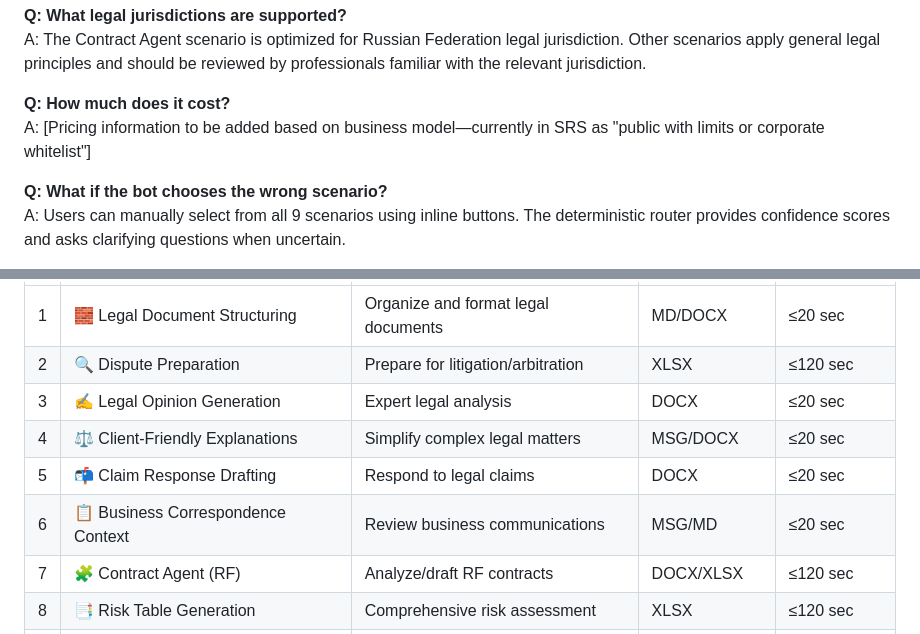
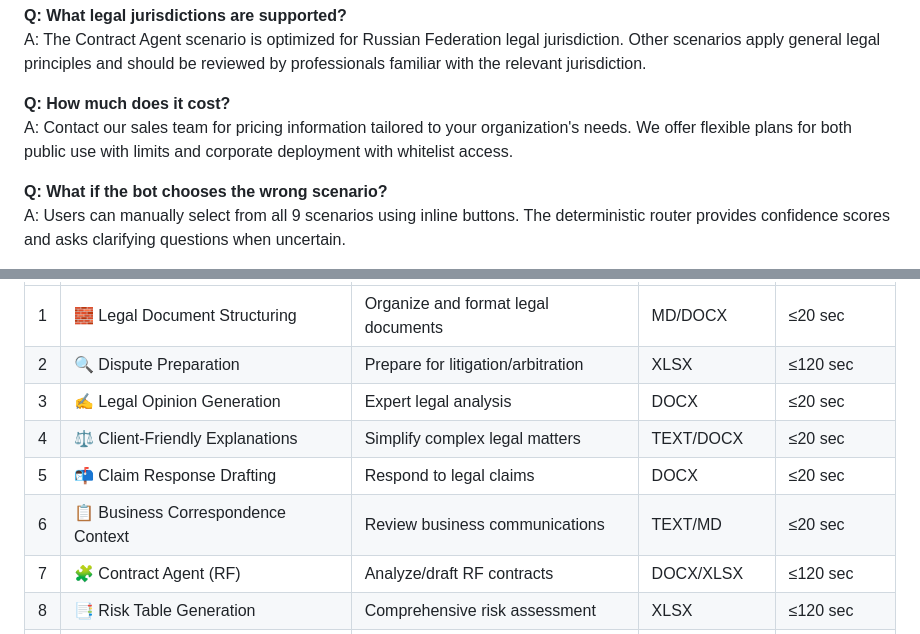
Before and after one commit to ArtemFilin1990/Ewabotjur, a Markdown page: PROMOTIONAL_CONTENT.md, 2 parts joined by grey strips. GitHub-like rendering.

Commit message:
Fix code review feedback: update pricing FAQ and table format consistency
Co-authored-by: ArtemFilin1990 <221041513+ArtemFilin1990@users.noreply.github.com>

```diff
--- a/PROMOTIONAL_CONTENT.md
+++ b/PROMOTIONAL_CONTENT.md
@@ -358,7 +358,7 @@ A: No. This is explicitly out of scope. The bot generates professional legal doc
 A: The Contract Agent scenario is optimized for Russian Federation legal jurisdiction. Other scenarios apply general legal principles and should be reviewed by professionals familiar with the relevant jurisdiction.
 
 **Q: How much does it cost?**
-A: [Pricing information to be added based on business model—currently in SRS as "public with limits or corporate whitelist"]
+A: Contact our sales team for pricing information tailored to your organization's needs. We offer flexible plans for both public use with limits and corporate deployment with whitelist access.
 
 **Q: What if the bot chooses the wrong scenario?**
 A: Users can manually select from all 9 scenarios using inline buttons. The deterministic router provides confidence scores and asks clarifying questions when uncertain.
@@ -375,9 +375,9 @@ A: Currently, the bot operates in Telegram with DaData integration. Future versi
 | 1 | 🧱 Legal Document Structuring | Organize and format legal documents | MD/DOCX | ≤20 sec |
 | 2 | 🔍 Dispute Preparation | Prepare for litigation/arbitration | XLSX | ≤120 sec |
 | 3 | ✍️ Legal Opinion Generation | Expert legal analysis | DOCX | ≤20 sec |
-| 4 | ⚖️ Client-Friendly Explanations | Simplify complex legal matters | MSG/DOCX | ≤20 sec |
+| 4 | ⚖️ Client-Friendly Explanations | Simplify complex legal matters | TEXT/DOCX | ≤20 sec |
 | 5 | 📬 Claim Response Drafting | Respond to legal claims | DOCX | ≤20 sec |
-| 6 | 📋 Business Correspondence Context | Review business communications | MSG/MD | ≤20 sec |
+| 6 | 📋 Business Correspondence Context | Review business communications | TEXT/MD | ≤20 sec |
 | 7 | 🧩 Contract Agent (RF) | Analyze/draft RF contracts | DOCX/XLSX | ≤120 sec |
 | 8 | 📑 Risk Table Generation | Comprehensive risk assessment | XLSX | ≤120 sec |
 | 9 | 📊 Case Law Analytics | Judicial precedent research | XLSX | ≤20 sec |
```
